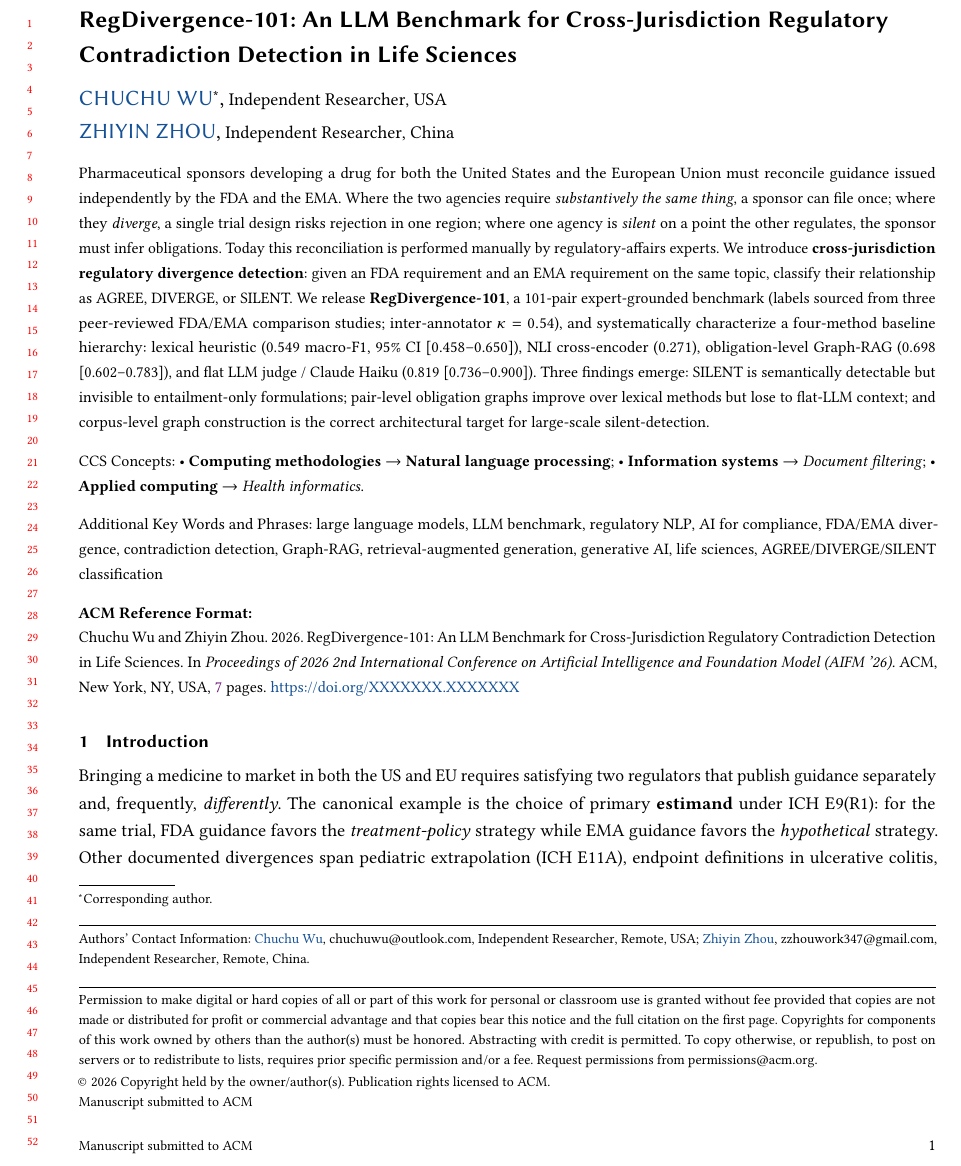
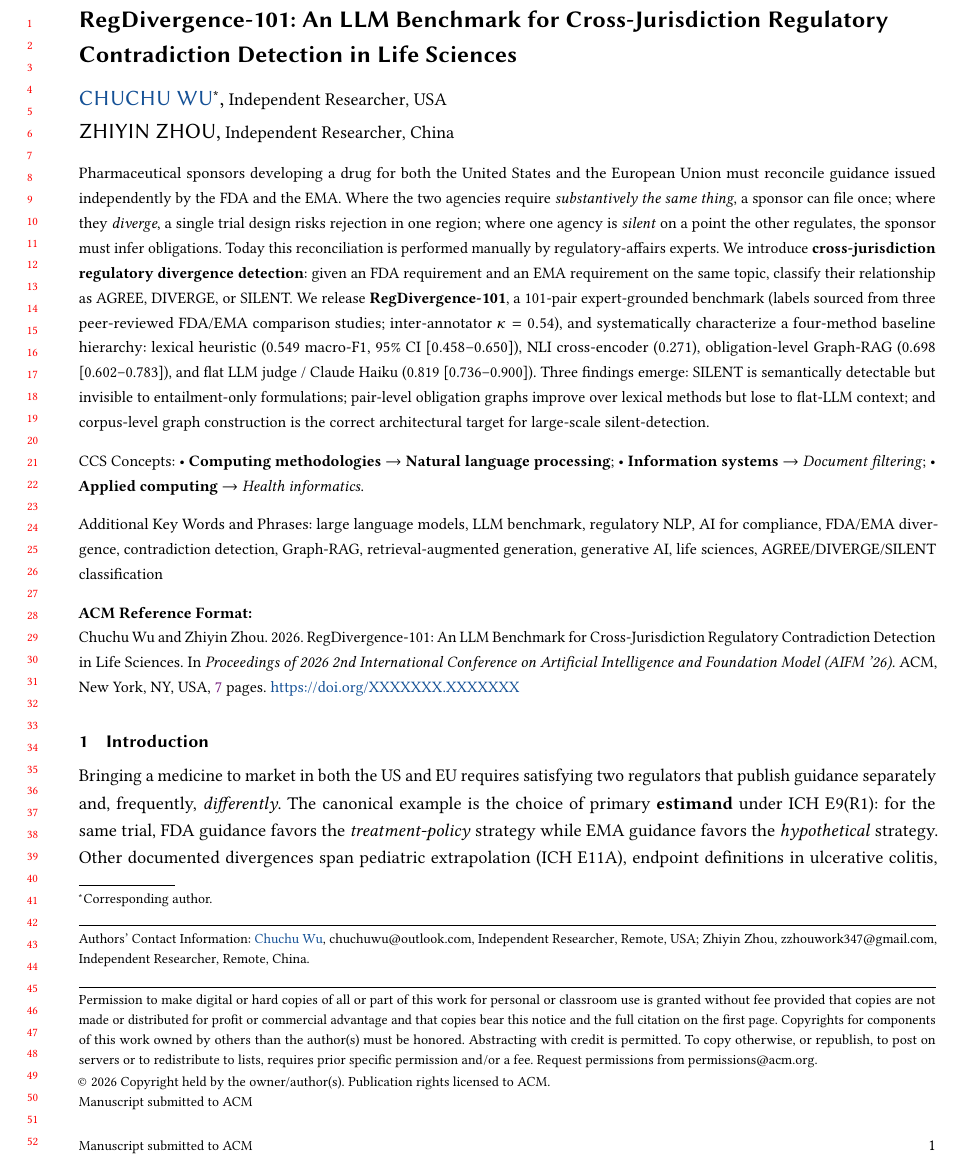
Before and after one commit to chuchugo/cross-jurisdiction-regulatory-divergence, a LaTeX paper (papers/xjurisdiction-divergence.tex): part of page 1 of 7, cut so that both start at the same text. Compiled offline with pdfLaTeX.

Commit message:
Remove ORCID placeholder for Zhiyin Zhou
Co-Authored-By: Claude Sonnet 4.6 <noreply@anthropic.com>

```diff
--- a/papers/xjurisdiction-divergence.tex
+++ b/papers/xjurisdiction-divergence.tex
@@ -44,7 +44,6 @@
 
 \author{Zhiyin Zhou}
 \email{zzhouwork347@gmail.com}
-\orcid{0000-0000-0000-0000}  %% TODO: replace with real ORCID from https://orcid.org/register
 \affiliation{%
   \institution{Independent Researcher}
   \city{Remote}
```
